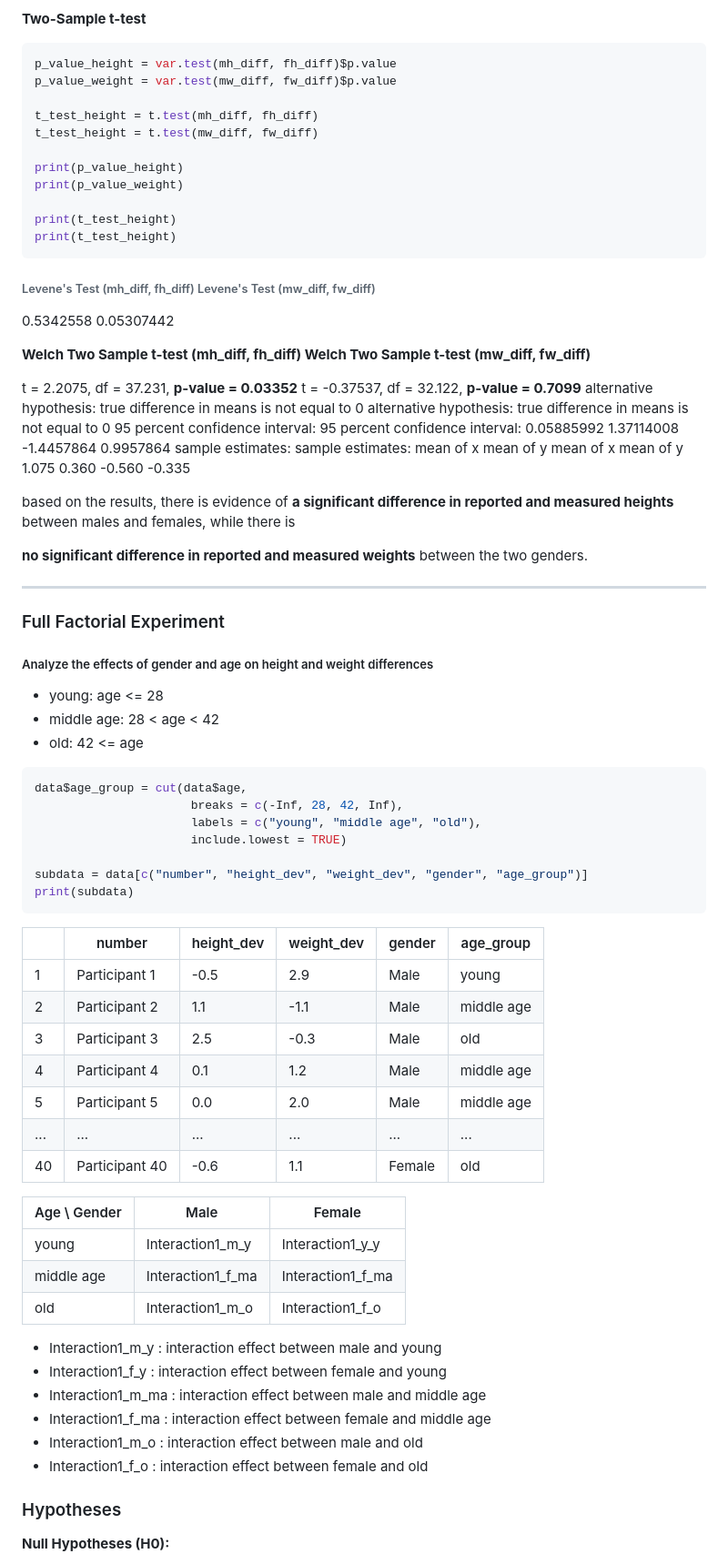
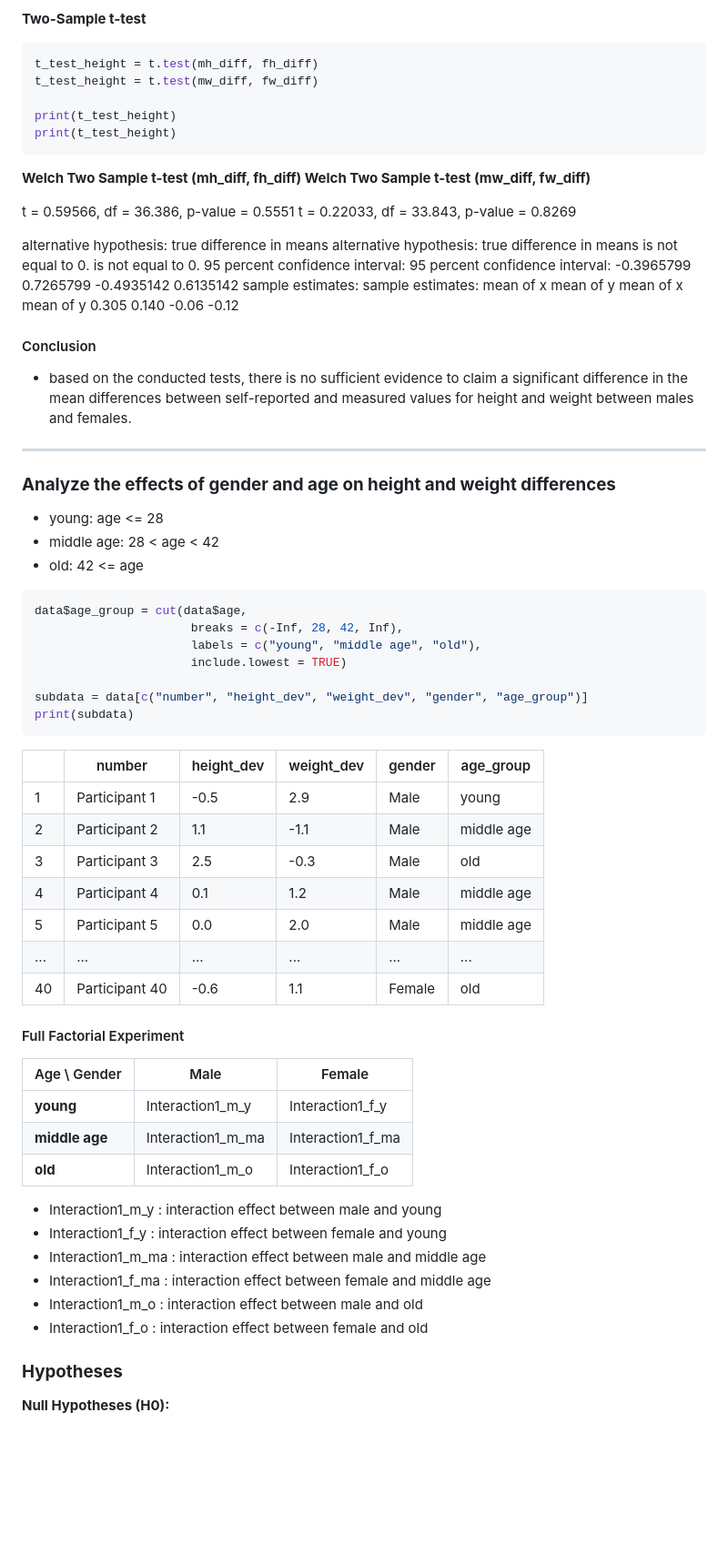
Before and after one commit to LoqmanSamani/tech-bio, a Markdown page: pres.md, the part around the change printed below. Shown: that part at 91% size. Rendered like a GitHub page; blank space fills up the shorter version.

````diff
--- a/pres.md
+++ b/pres.md
@@ -308,42 +370,37 @@ fw_diff = f_data$weight_dev
 **Two-Sample t-test**
 
 ```R
-p_value_height = var.test(mh_diff, fh_diff)$p.value
-p_value_weight = var.test(mw_diff, fw_diff)$p.value
-
 t_test_height = t.test(mh_diff, fh_diff)
 t_test_height = t.test(mw_diff, fw_diff)
-
-print(p_value_height)
-print(p_value_weight)
 
 print(t_test_height)
 print(t_test_height)
 ```
 
-###### Levene's Test (mh_diff, fh_diff)                                                                               Levene's Test (mw_diff, fw_diff)
+**Welch Two Sample t-test (mh_diff, fh_diff)                                      Welch Two Sample t-test (mw_diff, fw_diff)**
 
-0.5342558                                                                                                                            0.05307442
+ t = 0.59566, df = 36.386, p-value = 0.5551                                                    t = 0.22033, df = 33.843, p-value = 0.8269
 
-**Welch Two Sample t-test (mh_diff, fh_diff)                                                             Welch Two Sample t-test (mw_diff, fw_diff)**
+alternative hypothesis: true difference in means                                       alternative hypothesis: true difference in means is not equal to 0.                                                                                                     is not equal to 0.
+95 percent confidence interval:                                                                      95 percent confidence interval:
+ -0.3965799        0.7265799                                                                                 -0.4935142        0.6135142
+sample estimates:                                                                                                sample estimates:
+mean of x mean of y                                                                                            mean of x mean of y
+   0.305     0.140                                                                                                        -0.06     -0.12
 
-t = 2.2075, df = 37.231, **p-value = 0.03352**                                                                      t = -0.37537, df = 32.122, **p-value = 0.7099**
-alternative hypothesis: true difference in means is not equal to 0                                       alternative hypothesis: true difference in means is not equal to 0
-95 percent confidence interval:                                                                                            95 percent confidence interval:
- 0.05885992 1.37114008                                                                                                      -1.4457864  0.9957864
-sample estimates:                                                                                                                 sample estimates:
-mean of x mean of y                                                                                                             mean of x mean of y
-    1.075     0.360                                                                                                                      -0.560    -0.335
 
-based on the results, there is evidence of **a significant difference in reported and measured heights** between males and females, while there is
 
-**no significant difference in reported and measured weights** between the two genders.
+#### Conclusion
+
+* based on the conducted tests, there is no sufficient evidence to claim a significant difference in the mean differences between self-reported and measured values for height and weight between males and females.
+
+
 
 ---
 
-###  Full Factorial Experiment
 
-##### Analyze the effects of gender and age on height and weight differences
+
+### **Analyze the effects of gender and age on height and weight differences**
 
 * young:  age <= 28
 * middle age: 28 < age < 42
@@ -359,7 +416,6 @@ subdata = data[c("number", "height_dev", "weight_dev", "gender", "age_group")]
 print(subdata)
 ```
 
-
 |     | number         | height_dev | weight_dev | gender | age_group  |
 | --- | -------------- | ---------- | ---------- | ------ | ---------- |
 | 1   | Participant 1  | -0.5       | 2.9        | Male   | young      |
@@ -372,13 +428,17 @@ print(subdata)
 
 
 
+#### Full Factorial Experiment
 
 
-| Age \ Gender | Male              | Female            |
-| ------------ | ----------------- | ----------------- |
-| young        | Interaction1_m_y  | Interaction1_y_y  |
-| middle age   | Interaction1_f_ma | Interaction1_f_ma |
-| old          | Interaction1_m_o  | Interaction1_f_o  |
+
+| Age \ Gender         | Male              | Female            |
+| -------------------- | ----------------- | ----------------- |
+| **young**      | Interaction1_m_y  | Interaction1_f_y  |
+| **middle age** | Interaction1_m_ma | Interaction1_f_ma |
+| **old**        | Interaction1_m_o  | Interaction1_f_o  |
+
+
 
 * Interaction1_m_y : interaction effect between male and young
 * Interaction1_f_y : interaction effect between female and young
@@ -387,7 +447,9 @@ print(subdata)
 * Interaction1_m_o : interaction effect between male and old
 * Interaction1_f_o : interaction effect between female and old
 
-### Hypotheses
+
+
+### **Hypotheses**
 
 **Null Hypotheses (H0):**
 
````
Also changed, not shown: other parts of pres.md (+160 -83 lines), image/tukey_box.png, 2 other files.
